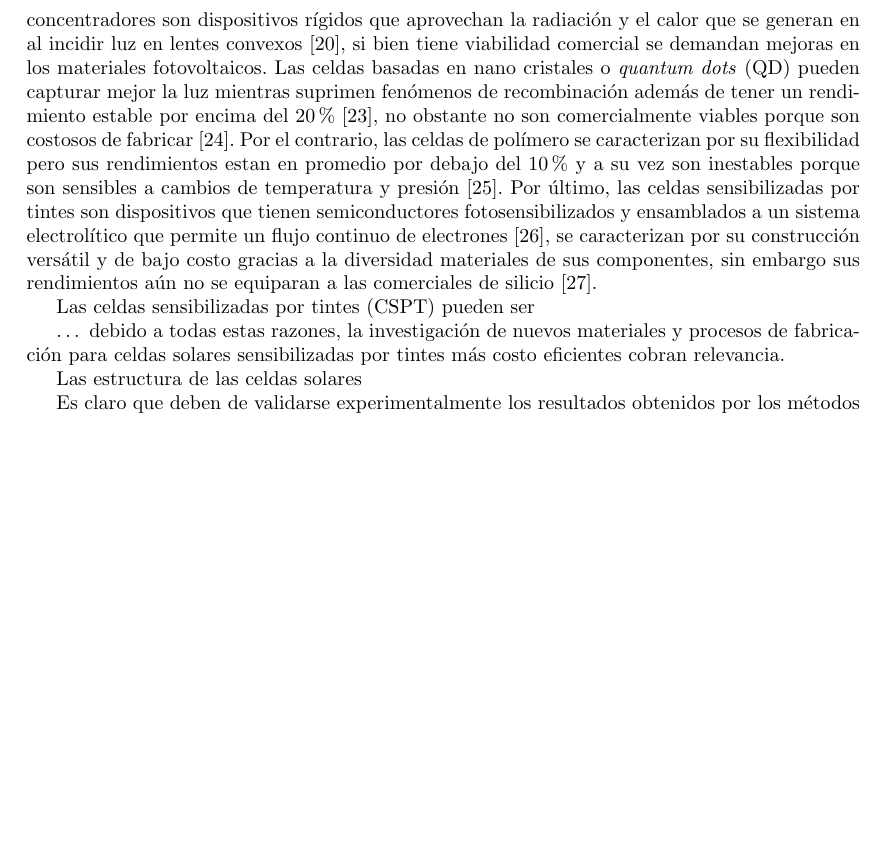
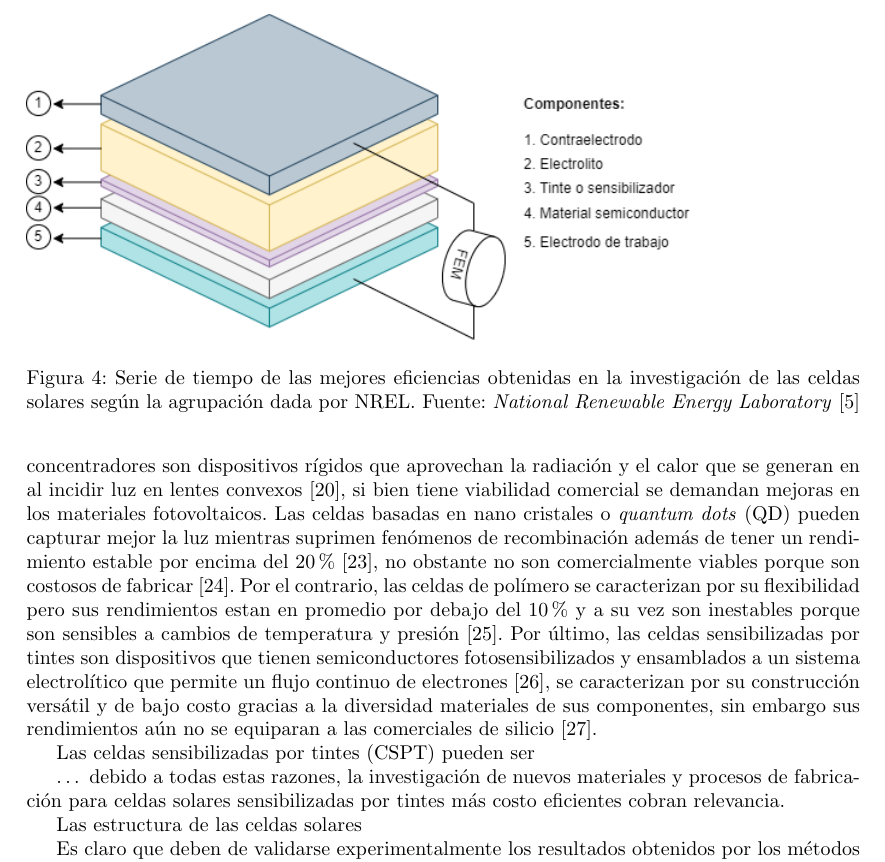
Before and after one commit to danjoshuasg/TESIS_CHEMISTRY, a LaTeX paper (main.tex, which reads lib/Introduccion/Problematica.tex): part of page 7 of 10 before the commit and part of page 7 of 11 after it, cut at the place of the change, the shorter picture padded with empty space. Compiled offline with pdfLaTeX.

Commit message:
UPDATE 3

```diff
--- a/lib/Introduccion/Problematica.tex
+++ b/lib/Introduccion/Problematica.tex
@@ -43,6 +43,12 @@ Blakers cita a la
 
 En la primera generación están las celdas construídas a base de obleas de silicio monocristalinas y policristalinas. Las monocristalinas han alcanzado rendimientos mayores al 20\% \cite{gul2016}, no obstante su fabricación es costosa  \cite{srinivas2015review} debido al "recristalizado" de silicio por el método de Czochralski \cite{yu2019growth} para formar lingotes de monocristal que luego se cortan. Frente a esto, el uso de diferentes policristales en las celdas abarató el costo gracias a que se fabrican con procesos de enfriamiento simples, además sus eficiencias de conversión energética oscilan de entre 12-14\%, por lo que estas características le permiten ser el tipo de celda con más prevalencia en el mercado \cite{sharma2015solar}.
 
+\begin{figure}[h!]
+    \label{img:SerieTiempo}
+    \includegraphics[scale=0.6]{img/DSSC.png}
+    \caption{Serie de tiempo de las mejores eficiencias obtenidas en la investigación de las celdas solares según la agrupación dada por NREL.
+    Fuente: \textit{National Renewable Energy Laboratory} \cite{owidenergy}}
+\end{figure}
 En la segunda generación se encuentran las celdas en base películas delgadas de silicio amorfo (a-Si) \cite{kaur2016review}, cadmio-teluro (CdTe) \cite{bertolli2008} y cobre-indio-galio-selenio (CIGS) \cite{bagher2015types}, la característica principal de estas celdas es que son económicas en comparación con las de otras generaciones \cite{rathore2021}, sin embargo sus limitaciones son la inestabilidad de la eficiencia \cite{gul2016review} así como los impactos negativos en el ambiente y a la salud que causan sus materiales, como el cadmio por ejemplo \cite{bagher2015types}.
 
 Finalmente, la tercera generación agrupa a las celdas más recientes tales como aquellas basadas en concentradores, nano cristales, polímeros y sensibilizadas por tintes. Las celdas por concentradores son dispositivos rígidos que aprovechan la radiación y el calor que se generan en al incidir luz en lentes convexos \cite{bertolli2008}, si bien tiene viabilidad comercial se demandan mejoras en los materiales fotovoltaicos. Las celdas basadas en nano cristales o \textit{quantum dots} (QD) pueden capturar mejor la luz mientras suprimen fenómenos de recombinación además de tener un rendimiento estable por encima del 20\% \cite{kim2022conformal}, no obstante no son comercialmente viables porque son costosos de fabricar \cite{jean2018synthesis}. Por el contrario, las celdas de polímero se caracterizan por su flexibilidad pero sus rendimientos estan en promedio por debajo del 10\% y a su vez son inestables porque son sensibles a cambios de temperatura y presión \cite{gusain2019polymer}. Por último, las celdas sensibilizadas por tintes son dispositivos que tienen semiconductores fotosensibilizados y ensamblados a un sistema electrolítico que permite un flujo continuo de electrones \cite{suhaimi2015materials}, se caracterizan por su construcción versátil y de bajo costo gracias a la diversidad materiales de sus componentes, sin embargo sus rendimientos aún no se equiparan a las comerciales de silicio \cite{sharma2018dye}.
```
Also changed, not shown: img/DSSC.png (added), 10 other files.
